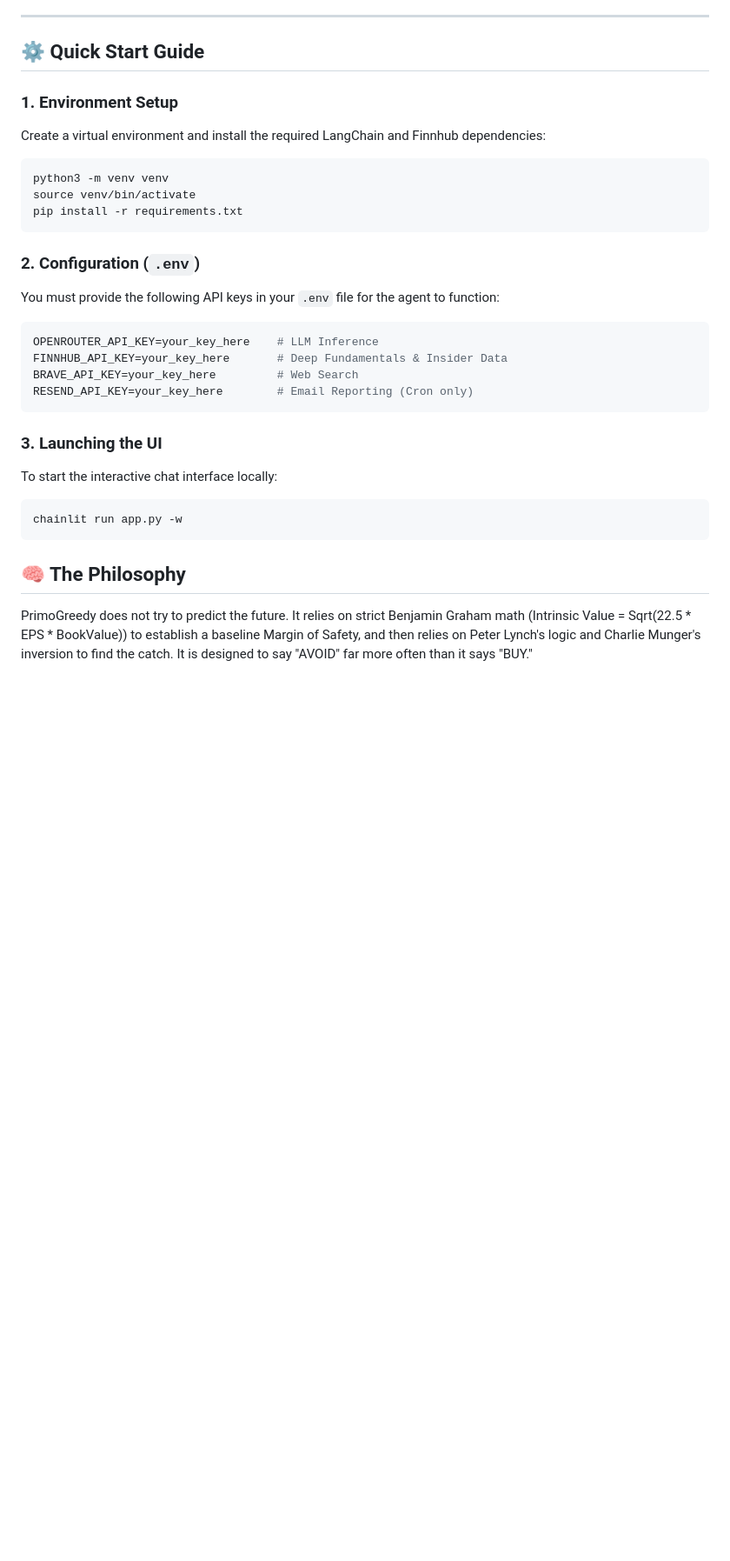
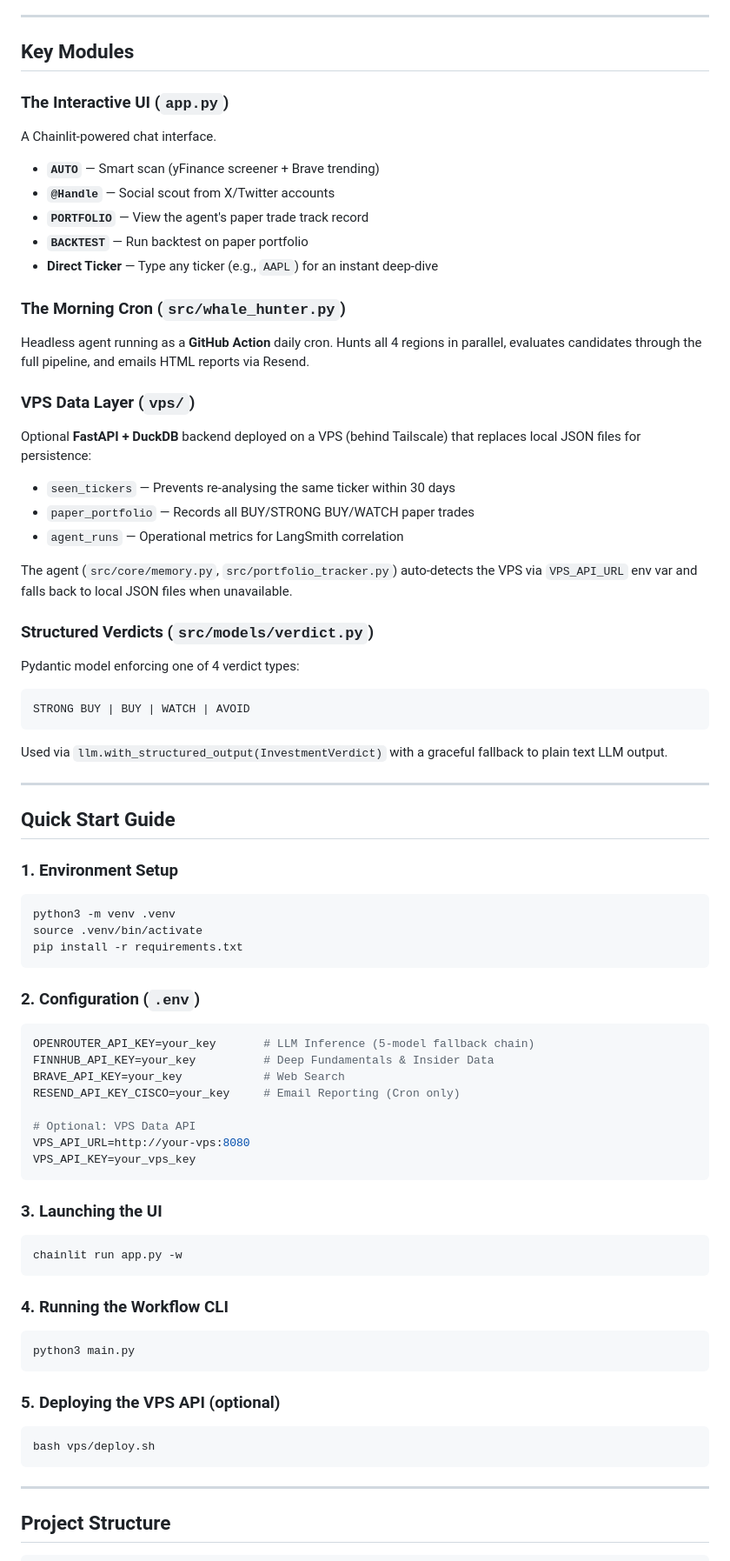
Before and after one commit to CiscoPonce/primogreedy, a Markdown page: README.md, the part around one of its changes. Shown at 87% size. Rendered like a GitHub page; blank space fills up the shorter version.

````diff
--- a/README.md
+++ b/README.md
@@ -45,30 +73,73 @@ A headless version of the agent designed to run as a **GitHub Action** every mor
 
 ---
 
-## ⚙️ Quick Start Guide
+## Key Modules
+
+### The Interactive UI (`app.py`)
+A Chainlit-powered chat interface.
+- **`AUTO`** — Smart scan (yFinance screener + Brave trending)
+- **`@Handle`** — Social scout from X/Twitter accounts
+- **`PORTFOLIO`** — View the agent's paper trade track record
+- **`BACKTEST`** — Run backtest on paper portfolio
+- **Direct Ticker** — Type any ticker (e.g., `AAPL`) for an instant deep-dive
+
+### The Morning Cron (`src/whale_hunter.py`)
+Headless agent running as a **GitHub Action** daily cron. Hunts all 4 regions in parallel, evaluates candidates through the full pipeline, and emails HTML reports via Resend.
+
+### VPS Data Layer (`vps/`)
+Optional **FastAPI + DuckDB** backend deployed on a VPS (behind Tailscale) that replaces local JSON files for persistence:
+- `seen_tickers` — Prevents re-analysing the same ticker within 30 days
+- `paper_portfolio` — Records all BUY/STRONG BUY/WATCH paper trades
+- `agent_runs` — Operational metrics for LangSmith correlation
+
+The agent (`src/core/memory.py`, `src/portfolio_tracker.py`) auto-detects the VPS via `VPS_API_URL` env var and falls back to local JSON files when unavailable.
+
+### Structured Verdicts (`src/models/verdict.py`)
+Pydantic model enforcing one of 4 verdict types:
+```
+STRONG BUY | BUY | WATCH | AVOID
+```
+Used via `llm.with_structured_output(InvestmentVerdict)` with a graceful fallback to plain text LLM output.
+
+---
+
+## Quick Start Guide
 
 ### 1. Environment Setup
-Create a virtual environment and install the required LangChain and Finnhub dependencies:
 ```bash
-python3 -m venv venv
-source venv/bin/activate
+python3 -m venv .venv
+source .venv/bin/activate
 pip install -r requirements.txt
 ```
 
 ### 2. Configuration (`.env`)
-You must provide the following API keys in your `.env` file for the agent to function:
 ```env
-OPENROUTER_API_KEY=your_key_here    # LLM Inference
-FINNHUB_API_KEY=your_key_here       # Deep Fundamentals & Insider Data
-BRAVE_API_KEY=your_key_here         # Web Search
-RESEND_API_KEY=your_key_here        # Email Reporting (Cron only)
+OPENROUTER_API_KEY=your_key       # LLM Inference (5-model fallback chain)
+FINNHUB_API_KEY=your_key          # Deep Fundamentals & Insider Data
+BRAVE_API_KEY=your_key            # Web Search
+RESEND_API_KEY_CISCO=your_key     # Email Reporting (Cron only)
+
+# Optional: VPS Data API
+VPS_API_URL=http://your-vps:8080
+VPS_API_KEY=your_vps_key
 ```
 
 ### 3. Launching the UI
-To start the interactive chat interface locally:
 ```bash
 chainlit run app.py -w
 ```
 
-## 🧠 The Philosophy
-PrimoGreedy does not try to predict the future. It relies on strict Benjamin Graham math (Intrinsic Value = Sqrt(22.5 * EPS * BookValue)) to establish a baseline Margin of Safety, and then relies on Peter Lynch's logic and Charlie Munger's inversion to find the catch. It is designed to say "AVOID" far more often than it says "BUY."
+### 4. Running the Workflow CLI
+```bash
+python3 main.py
+```
+
+### 5. Deploying the VPS API (optional)
+```bash
+bash vps/deploy.sh
+```
+
+---
+
+## Project Structure
+
````
Also changed, not shown: other parts of README.md (+99 -23 lines).
